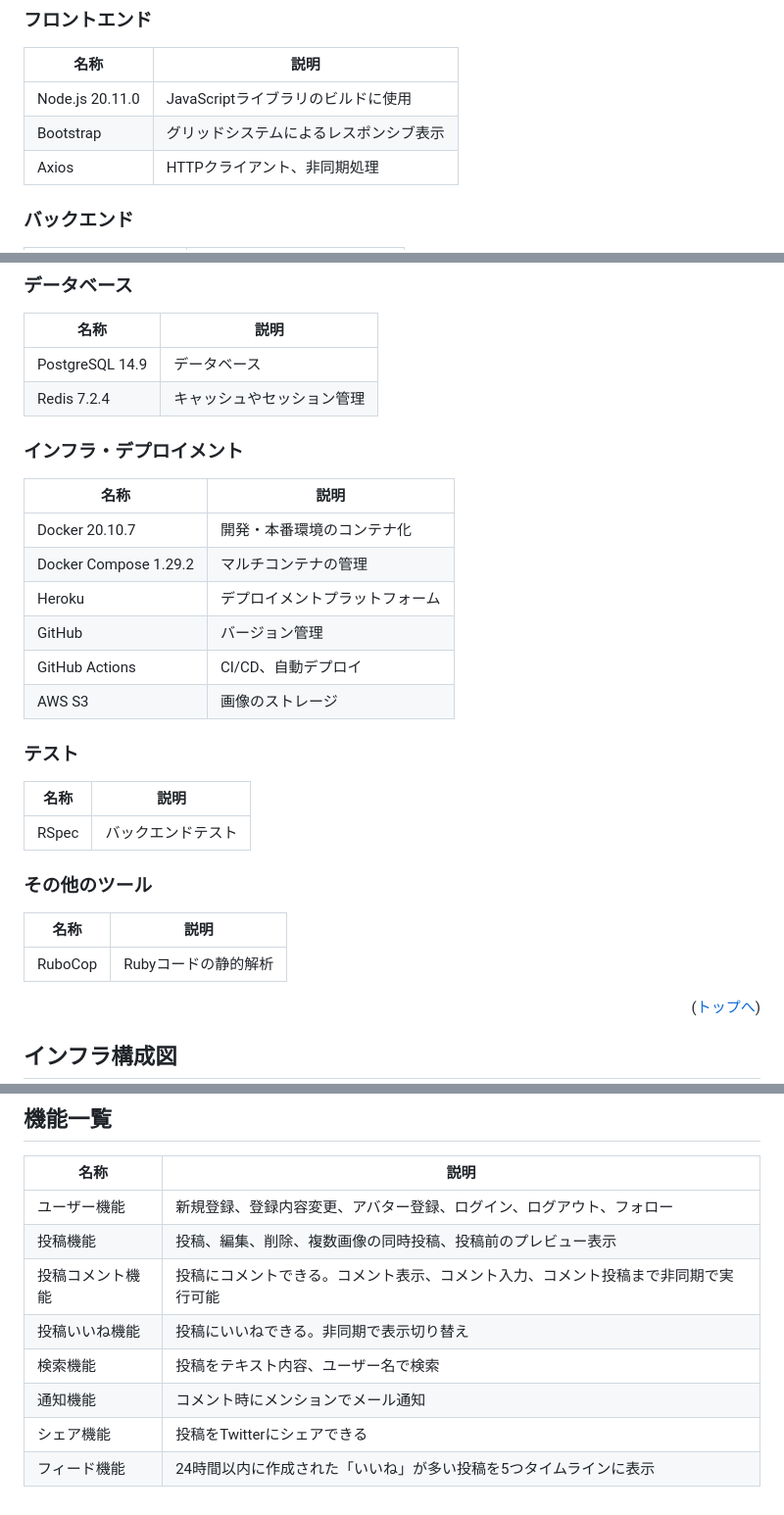
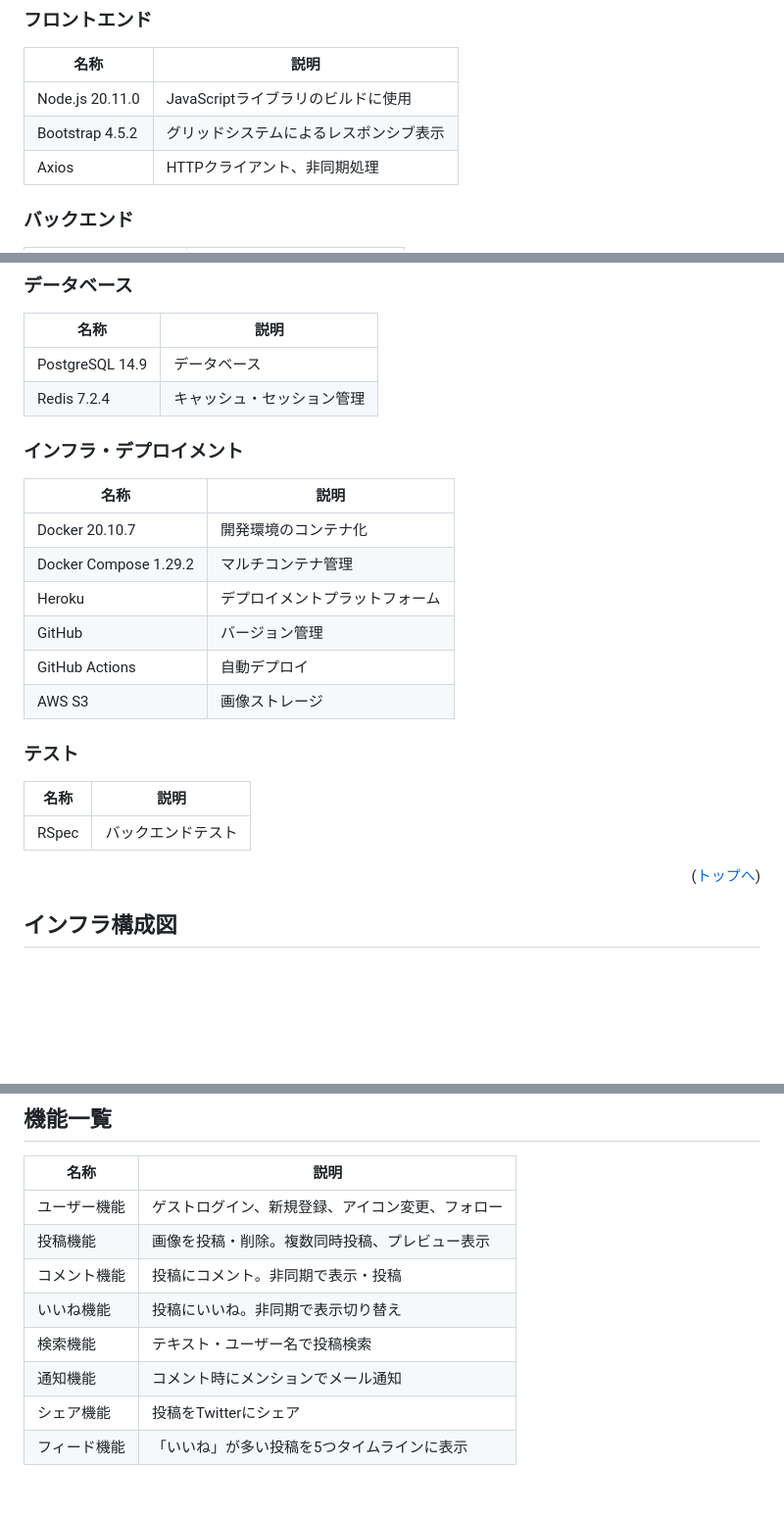
Before and after one commit to kumazaki-y/my-memoria, a Markdown page: README.md, 3 parts joined by grey strips. Shown: that part at 98% size. Drawn GitHub-style; blank space fills up the shorter version.

```diff
--- a/README.md
+++ b/README.md
@@ -38,8 +38,8 @@
 ### フロントエンド
 | 名称          | 説明                                     |
 | ------------- | ------------------------------       |
-| Node.js  20.11.0|  JavaScriptライブラリのビルドに使用         |
-| Bootstrap       | グリッドシステムによるレスポンシブ表示        |
+| Node.js 20.11.0|  JavaScriptライブラリのビルドに使用         |
+| Bootstrap 4.5.2 | グリッドシステムによるレスポンシブ表示        |
 |Axios            | HTTPクライアント、非同期処理           |
 
 ### バックエンド
@@ -54,27 +54,22 @@
 | 名称               | 説明                             |
 | ---------        | -------------------------------- |
 | PostgreSQL 14.9  | データベース              |
-| Redis  7.2.4     |キャッシュやセッション管理 |
+| Redis  7.2.4     |キャッシュ・セッション管理 |
 
 ### インフラ・デプロイメント
 | 名称            | 説明                                       |
 | --------------- | ------------------------------            |
-| Docker 20.10.7           | 開発・本番環境のコンテナ化             |
-| Docker Compose  1.29.2   |  マルチコンテナの管理                 |
+| Docker 20.10.7           | 開発環境のコンテナ化             |
+| Docker Compose  1.29.2   |  マルチコンテナ管理                 |
 | Heroku                   | デプロイメントプラットフォーム             |
 | GitHub                   | バージョン管理                       |
-|GitHub Actions            |CI/CD、自動デプロイ|
-|AWS S3                    |画像のストレージ|
+|GitHub Actions            |自動デプロイ|
+|AWS S3                    |画像ストレージ|
 
 ### テスト
 | 名称      | 説明           |
 | --------- | -------------- |
 | RSpec     | バックエンドテスト |
-
-### その他のツール
-| 名称          | 説明                           |
-| ------------- | ------------------------------ |
-| RuboCop       | Rubyコードの静的解析           |
 
 <p align="right">(<a href="#top">トップへ</a>)</p>
 
@@ -89,11 +84,11 @@
 ## 機能一覧
 | 名称          | 説明                           |
 | ------------- | ------------------------------ |
-| ユーザー機能       | 	新規登録、登録内容変更、アバター登録、ログイン、ログアウト、フォロー          |
-|投稿機能|投稿、編集、削除、複数画像の同時投稿、投稿前のプレビュー表示|
-|投稿コメント機能|投稿にコメントできる。コメント表示、コメント入力、コメント投稿まで非同期で実行可能|
-|投稿いいね機能|投稿にいいねできる。非同期で表示切り替え|
-|検索機能|投稿をテキスト内容、ユーザー名で検索|
-|通知機能|コメント時にメンションでメール通知|
-|シェア機能|投稿をTwitterにシェアできる|
-|フィード機能|24時間以内に作成された「いいね」が多い投稿を5つタイムラインに表示|
+| ユーザー機能       | 	ゲストログイン、新規登録、アイコン変更、フォロー          |
+|投稿機能          |画像を投稿・削除。複数同時投稿、プレビュー表示|
+|コメント機能    |投稿にコメント。非同期で表示・投稿|
+|いいね機能    |投稿にいいね。非同期で表示切り替え|
+|検索機能        |テキスト・ユーザー名で投稿検索|
+|通知機能        |コメント時にメンションでメール通知|
+|シェア機能        |投稿をTwitterにシェア|
+|フィード機能      |「いいね」が多い投稿を5つタイムラインに表示|
```
